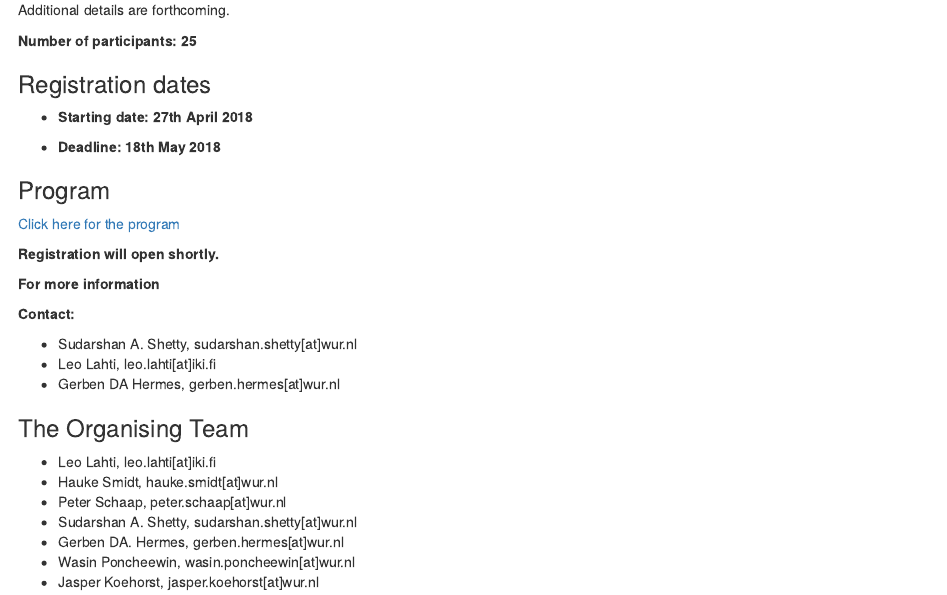
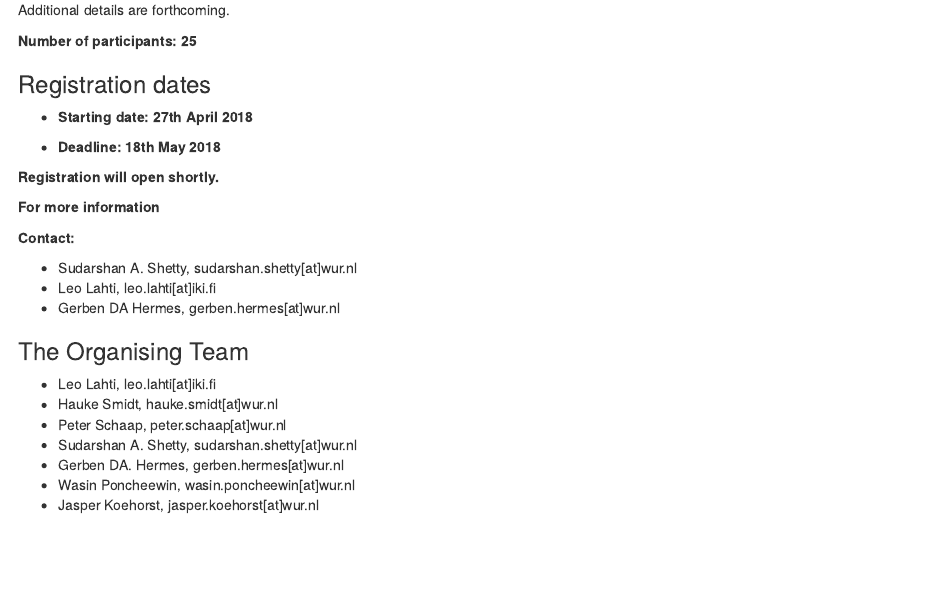
Before and after one commit to mibwurrepo/OPEN-REPRODUCIBLE-MICROBIOME-DATA-ANALYSIS-2018, an R Markdown document (index.Rmd): the page in a window 1100 px wide, from 770 px down. Rendered offline with R 4.5, knitr and Pandoc, with nearby package versions.

Commit message:
Add files via upload

```diff
--- a/index.Rmd
+++ b/index.Rmd
@@ -35,10 +35,6 @@ Additional details are forthcoming.
 * **Deadline: 18th May 2018**
 
 
-### Program
-
-[ Click here for the program](reference/Program.html)
-
 **Registration will open shortly.**
 
 **For more information**
```
Also changed, not shown: index.html, 3 other files.
